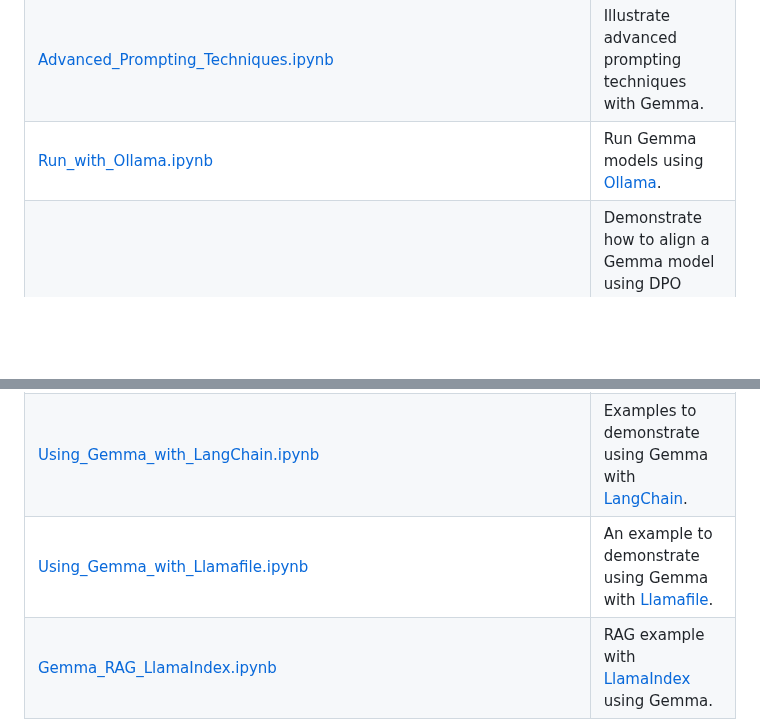
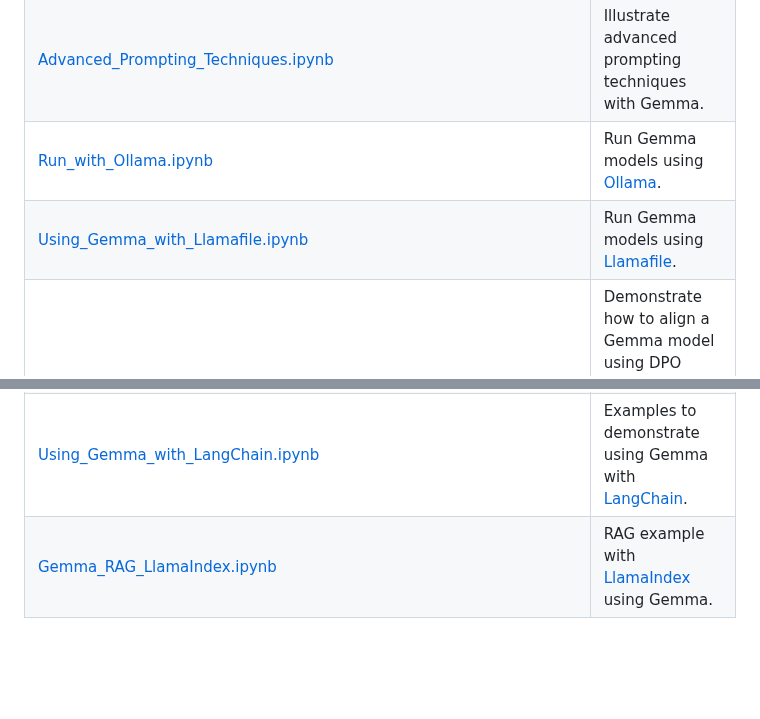
Before and after one commit to google-gemini/gemma-cookbook, a Markdown page: README.md, 2 parts joined by grey strips. Drawn GitHub-style; blank space fills up the shorter version.

Commit message:
Updated README.md to reposition notebook order in the list
Moved this up to below the Ollama notebook

```diff
--- a/README.md
+++ b/README.md
@@ -36,6 +36,7 @@ You can find the Gemma models on GitHub, Hugging Face models, Kaggle, Google Clo
 | [Prompt_chaining.ipynb](Gemma/Prompt_chaining.ipynb)                                                                                             | Illustrate prompt chaining and iterative generation with Gemma.                                                                                                                         |
 | [Advanced_Prompting_Techniques.ipynb](Gemma/Advanced_Prompting_Techniques.ipynb)                                                                 | Illustrate advanced prompting techniques with Gemma.                                                                                                                                    |
 | [Run_with_Ollama.ipynb](Gemma/Run_with_Ollama.ipynb)                                                                                             | Run Gemma models using [Ollama](https://www.ollama.com/).                                                                                                                               |
+| [Using_Gemma_with_Llamafile.ipynb](Gemma/Using_Gemma_with_Llamafile.ipynb)                                                                       | Run Gemma models using [Llamafile](https://github.com/Mozilla-Ocho/llamafile/).                                                                                                         |
 | [Aligning_DPO_Gemma_2b_it.ipynb](Gemma/Aligning_DPO_Gemma_2b_it.ipynb)                                                                           | Demonstrate how to align a Gemma model using DPO (Direct Preference Optimization) with [Hugging Face TRL](https://huggingface.co/docs/trl/en/index).                                    |
 | [Deploy_with_vLLM.ipynb](Gemma/Deploy_with_vLLM.ipynb)                                                                                           | Deploy a Gemma model using [vLLM](https://github.com/vllm-project/vllm).                                                                                                                |
 | [Deploy_Gemma_in_Vertex_AI.ipynb](Gemma/Deploy_Gemma_in_Vertex_AI.ipynb)                                                                         | Deploy a Gemma model using [Vertex AI](https://cloud.google.com/vertex-ai).                                                                                                             |
@@ -43,7 +44,6 @@ You can find the Gemma models on GitHub, Hugging Face models, Kaggle, Google Clo
 | [Minimal_RAG.ipynb](Gemma/Minimal_RAG.ipynb)                                                                                                     | Minimal example of building a RAG system with Gemma using [Google UniSim](https://github.com/google/unisim) and [Hugging Face](https://huggingface.co/).                                |
 | [RAG_PDF_Search_in_multiple_documents_on_Colab.ipynb](Gemma/RAG_PDF_Search_in_multiple_documents_on_Colab.ipynb)                                 | RAG PDF Search in multiple documents using Gemma 2 2B on Google Colab.                                                                                                                  |
 | [Using_Gemma_with_LangChain.ipynb](Gemma/Using_Gemma_with_LangChain.ipynb)                                                                       | Examples to demonstrate using Gemma with [LangChain](https://www.langchain.com/).                                                                                                       |
-| [Using_Gemma_with_Llamafile.ipynb](Gemma/Using_Gemma_with_Llamafile.ipynb)                                                                       | An example to demonstrate using Gemma with [Llamafile](https://github.com/Mozilla-Ocho/llamafile/).                                                                                     |
 | [Gemma_RAG_LlamaIndex.ipynb](Gemma/Gemma_RAG_LlamaIndex.ipynb)                                                                                   | RAG example with [LlamaIndex](https://www.llamaindex.ai/) using Gemma.                                                                                                                  |
 | [Integrate_with_Mesop.ipynb](Gemma/Integrate_with_Mesop.ipynb)                                                                                   | Integrate Gemma with [Google Mesop](https://google.github.io/mesop/).                                                                                                                   |
 | [Integrate_with_OneTwo.ipynb](Gemma/Integrate_with_OneTwo.ipynb)                                                                                 | Integrate Gemma with [Google OneTwo](https://github.com/google-deepmind/onetwo).                                                                                                        |
```
